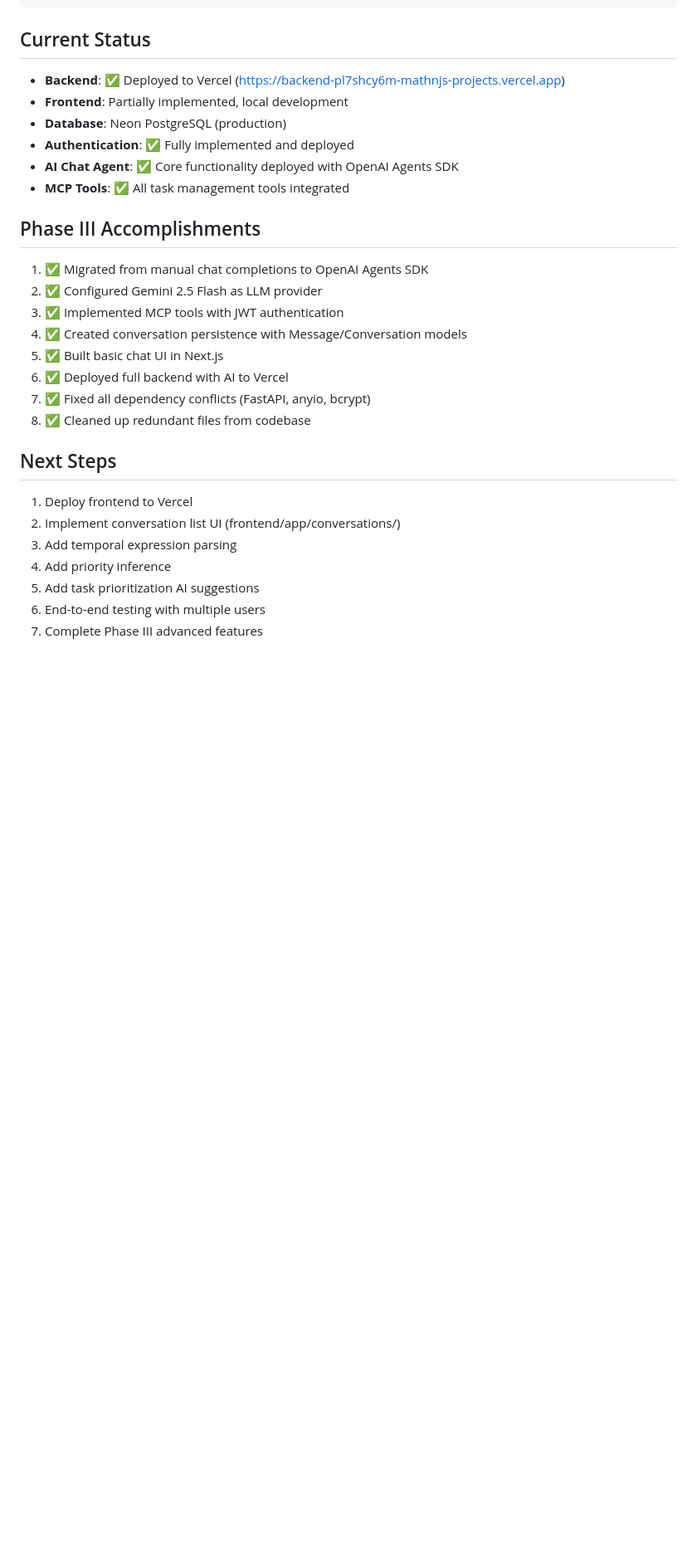
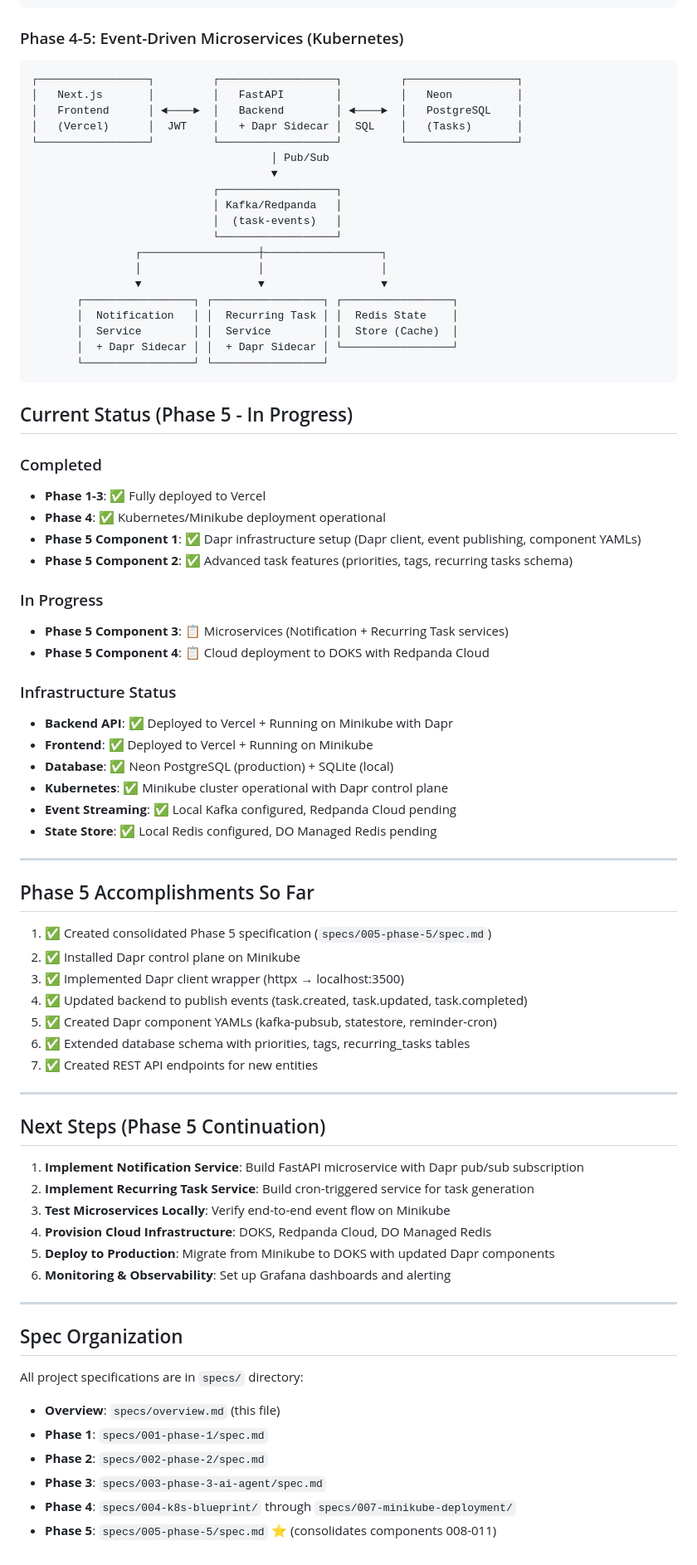
Before and after one commit to MathNj/PIAIC_HACKATHON_2, a Markdown page: specs/overview.md, the part around one of its changes. Shown at 83% size. Drawn GitHub-style; blank space fills up the shorter version.

````diff
--- a/specs/overview.md
+++ b/specs/overview.md
@@ -85,29 +149,78 @@ Phase III: AI Chat Agent with OpenAI Agents SDK ✅ **Core Complete** (Deployed
                            └──────────────────┘
 ```
 
-## Current Status
-- **Backend**: ✅ Deployed to Vercel (https://backend-pl7shcy6m-mathnjs-projects.vercel.app)
-- **Frontend**: Partially implemented, local development
-- **Database**: Neon PostgreSQL (production)
-- **Authentication**: ✅ Fully implemented and deployed
-- **AI Chat Agent**: ✅ Core functionality deployed with OpenAI Agents SDK
-- **MCP Tools**: ✅ All task management tools integrated
+### Phase 4-5: Event-Driven Microservices (Kubernetes)
+```
+┌─────────────────┐         ┌──────────────────┐         ┌─────────────────┐
+│   Next.js       │         │   FastAPI        │         │   Neon          │
+│   Frontend      │ ◄────►  │   Backend        │ ◄────►  │   PostgreSQL    │
+│   (Vercel)      │  JWT    │   + Dapr Sidecar │  SQL    │   (Tasks)       │
+└─────────────────┘         └──────────────────┘         └─────────────────┘
+                                     │ Pub/Sub
+                                     ▼
+                            ┌──────────────────┐
+                            │ Kafka/Redpanda   │
+                            │  (task-events)   │
+                            └──────────────────┘
+                ┌──────────────────┼──────────────────┐
+                │                  │                  │
+                ▼                  ▼                  ▼
+       ┌─────────────────┐ ┌─────────────────┐ ┌─────────────────┐
+       │  Notification   │ │  Recurring Task │ │  Redis State    │
+       │  Service        │ │  Service        │ │  Store (Cache)  │
+       │  + Dapr Sidecar │ │  + Dapr Sidecar │ └─────────────────┘
+       └─────────────────┘ └─────────────────┘
+```
 
-## Phase III Accomplishments
-1. ✅ Migrated from manual chat completions to OpenAI Agents SDK
-2. ✅ Configured Gemini 2.5 Flash as LLM provider
-3. ✅ Implemented MCP tools with JWT authentication
-4. ✅ Created conversation persistence with Message/Conversation models
-5. ✅ Built basic chat UI in Next.js
-6. ✅ Deployed full backend with AI to Vercel
-7. ✅ Fixed all dependency conflicts (FastAPI, anyio, bcrypt)
-8. ✅ Cleaned up redundant files from codebase
+## Current Status (Phase 5 - In Progress)
 
-## Next Steps
-1. Deploy frontend to Vercel
-2. Implement conversation list UI (frontend/app/conversations/)
-3. Add temporal expression parsing
-4. Add priority inference
-5. Add task prioritization AI suggestions
-6. End-to-end testing with multiple users
-7. Complete Phase III advanced features
+### Completed
+- **Phase 1-3**: ✅ Fully deployed to Vercel
+- **Phase 4**: ✅ Kubernetes/Minikube deployment operational
+- **Phase 5 Component 1**: ✅ Dapr infrastructure setup (Dapr client, event publishing, component YAMLs)
+- **Phase 5 Component 2**: ✅ Advanced task features (priorities, tags, recurring tasks schema)
+
+### In Progress
+- **Phase 5 Component 3**: 📋 Microservices (Notification + Recurring Task services)
+- **Phase 5 Component 4**: 📋 Cloud deployment to DOKS with Redpanda Cloud
+
+### Infrastructure Status
+- **Backend API**: ✅ Deployed to Vercel + Running on Minikube with Dapr
+- **Frontend**: ✅ Deployed to Vercel + Running on Minikube
+- **Database**: ✅ Neon PostgreSQL (production) + SQLite (local)
+- **Kubernetes**: ✅ Minikube cluster operational with Dapr control plane
+- **Event Streaming**: ✅ Local Kafka configured, Redpanda Cloud pending
+- **State Store**: ✅ Local Redis configured, DO Managed Redis pending
+
+---
+
+## Phase 5 Accomplishments So Far
+1. ✅ Created consolidated Phase 5 specification (`specs/005-phase-5/spec.md`)
+2. ✅ Installed Dapr control plane on Minikube
+3. ✅ Implemented Dapr client wrapper (httpx → localhost:3500)
+4. ✅ Updated backend to publish events (task.created, task.updated, task.completed)
+5. ✅ Created Dapr component YAMLs (kafka-pubsub, statestore, reminder-cron)
+6. ✅ Extended database schema with priorities, tags, recurring_tasks tables
+7. ✅ Created REST API endpoints for new entities
+
+---
+
+## Next Steps (Phase 5 Continuation)
+1. **Implement Notification Service**: Build FastAPI microservice with Dapr pub/sub subscription
+2. **Implement Recurring Task Service**: Build cron-triggered service for task generation
+3. **Test Microservices Locally**: Verify end-to-end event flow on Minikube
+4. **Provision Cloud Infrastructure**: DOKS, Redpanda Cloud, DO Managed Redis
+5. **Deploy to Production**: Migrate from Minikube to DOKS with updated Dapr components
+6. **Monitoring & Observability**: Set up Grafana dashboards and alerting
+
+---
+
+## Spec Organization
+
+All project specifications are in `specs/` directory:
+- **Overview**: `specs/overview.md` (this file)
+- **Phase 1**: `specs/001-phase-1/spec.md`
+- **Phase 2**: `specs/002-phase-2/spec.md`
+- **Phase 3**: `specs/003-phase-3-ai-agent/spec.md`
+- **Phase 4**: `specs/004-k8s-blueprint/` through `specs/007-minikube-deployment/`
+- **Phase 5**: `specs/005-phase-5/spec.md` ⭐ (consolidates components 008-011)
````
Also changed, not shown: other parts of specs/overview.md (+100 -36 lines), specs/005-phase-5/spec.md (added, +385 -0 lines), 1 other file.
